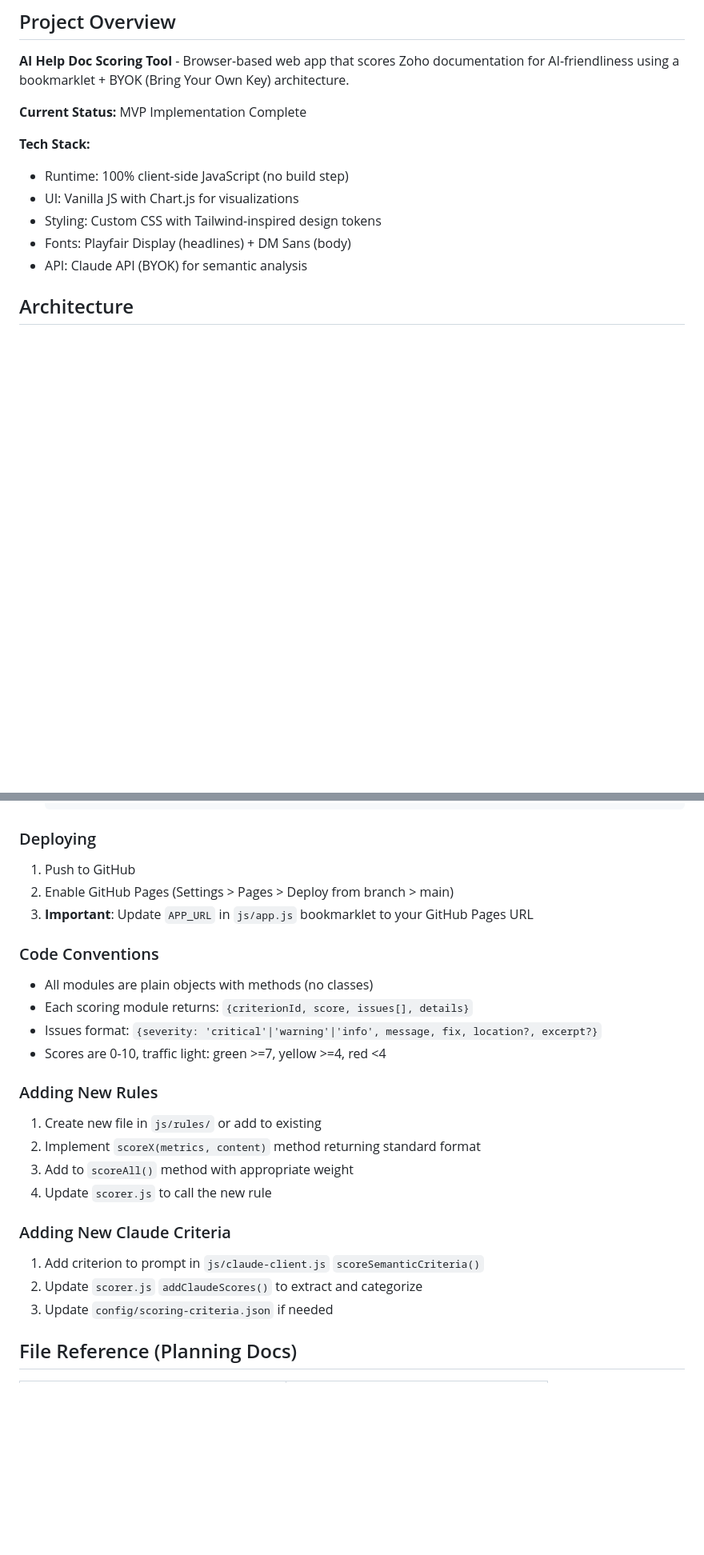
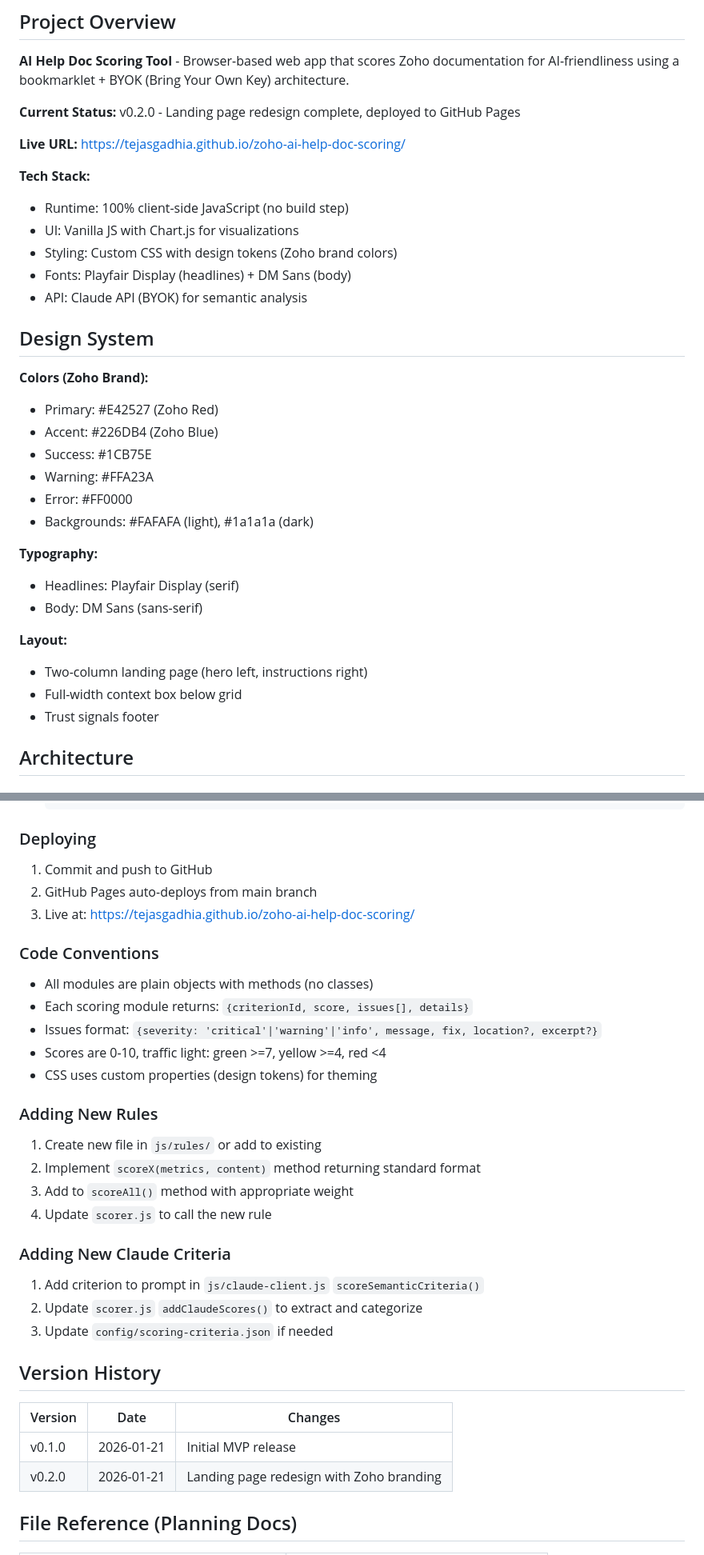
Before and after one commit to tejasgadhia/zoho-ai-help-doc-scoring, a Markdown page: CLAUDE.md, 2 parts joined by grey strips. Shown at 80% size. Rendered like a GitHub page; blank space fills up the shorter version.

Commit message:
Update CLAUDE.md with v0.2.0 status and design system docs

```diff
--- a/CLAUDE.md
+++ b/CLAUDE.md
@@ -6,14 +6,35 @@ This file provides guidance to Claude Code when working with code in this reposi
 
 **AI Help Doc Scoring Tool** - Browser-based web app that scores Zoho documentation for AI-friendliness using a bookmarklet + BYOK (Bring Your Own Key) architecture.
 
-**Current Status:** MVP Implementation Complete
+**Current Status:** v0.2.0 - Landing page redesign complete, deployed to GitHub Pages
+
+**Live URL:** https://tejasgadhia.github.io/zoho-ai-help-doc-scoring/
 
 **Tech Stack:**
 - Runtime: 100% client-side JavaScript (no build step)
 - UI: Vanilla JS with Chart.js for visualizations
-- Styling: Custom CSS with Tailwind-inspired design tokens
+- Styling: Custom CSS with design tokens (Zoho brand colors)
 - Fonts: Playfair Display (headlines) + DM Sans (body)
 - API: Claude API (BYOK) for semantic analysis
+
+## Design System
+
+**Colors (Zoho Brand):**
+- Primary: #E42527 (Zoho Red)
+- Accent: #226DB4 (Zoho Blue)
+- Success: #1CB75E
+- Warning: #FFA23A
+- Error: #FF0000
+- Backgrounds: #FAFAFA (light), #1a1a1a (dark)
+
+**Typography:**
+- Headlines: Playfair Display (serif)
+- Body: DM Sans (sans-serif)
+
+**Layout:**
+- Two-column landing page (hero left, instructions right)
+- Full-width context box below grid
+- Trust signals footer
 
 ## Architecture
 
@@ -88,9 +109,9 @@ Single API call per page analyzing:
 
 ### Deploying
 
-1. Push to GitHub
-2. Enable GitHub Pages (Settings > Pages > Deploy from branch > main)
-3. **Important**: Update `APP_URL` in `js/app.js` bookmarklet to your GitHub Pages URL
+1. Commit and push to GitHub
+2. GitHub Pages auto-deploys from main branch
+3. Live at: https://tejasgadhia.github.io/zoho-ai-help-doc-scoring/
 
 ### Code Conventions
 
@@ -98,6 +119,7 @@ Single API call per page analyzing:
 - Each scoring module returns: `{criterionId, score, issues[], details}`
 - Issues format: `{severity: 'critical'|'warning'|'info', message, fix, location?, excerpt?}`
 - Scores are 0-10, traffic light: green >=7, yellow >=4, red <4
+- CSS uses custom properties (design tokens) for theming
 
 ### Adding New Rules
 
@@ -111,6 +133,13 @@ Single API call per page analyzing:
 1. Add criterion to prompt in `js/claude-client.js` `scoreSemanticCriteria()`
 2. Update `scorer.js` `addClaudeScores()` to extract and categorize
 3. Update `config/scoring-criteria.json` if needed
+
+## Version History
+
+| Version | Date | Changes |
+|---------|------|---------|
+| v0.1.0 | 2026-01-21 | Initial MVP release |
+| v0.2.0 | 2026-01-21 | Landing page redesign with Zoho branding |
 
 ## File Reference (Planning Docs)
 
```
Also changed, not shown: other parts of CLAUDE.md (+1 -1 lines).
